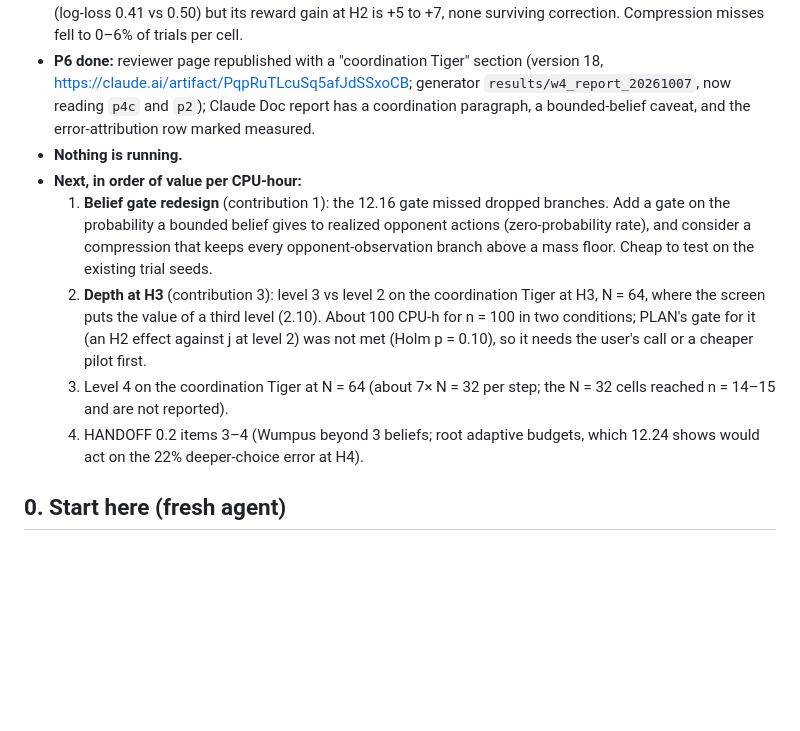
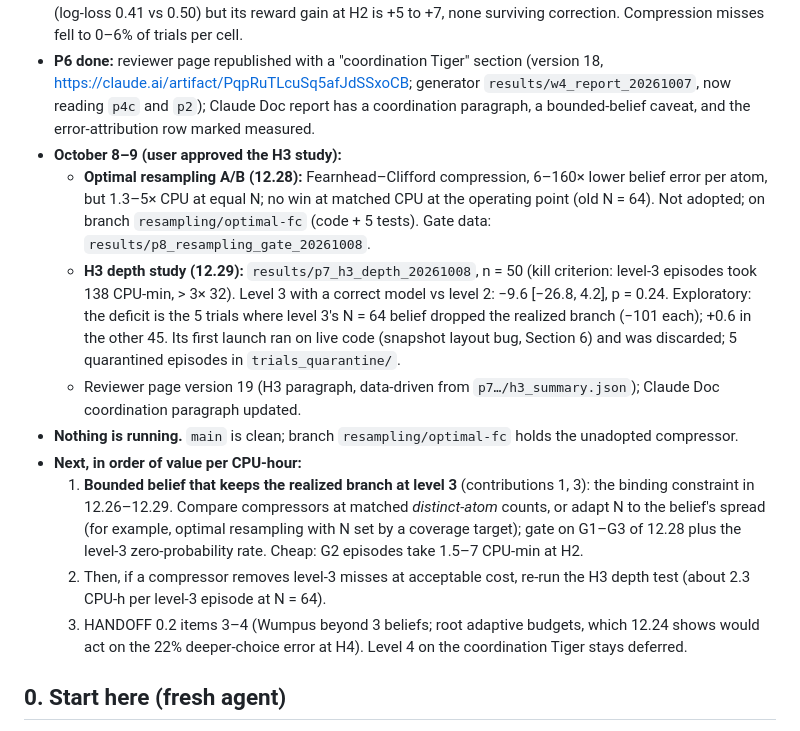
Before and after one commit to huytruong1810/ipomcp, a Markdown page: docs/HANDOFF.md, the part around the change. Drawn GitHub-style; blank space fills up the shorter version.

Commit message:
HANDOFF: October 8-9 (resampling A/B, H3 depth study), next steps
Co-Authored-By: Claude Opus 5.5 <noreply@anthropic.com>

```diff
--- a/docs/HANDOFF.md
+++ b/docs/HANDOFF.md
@@ -18,12 +18,15 @@ The October 7 (evening) phase is in PLAN.md (top). Done so far:
 - **Correct-prior check** (`results/p4b_correct_prior_20261007`): level 3 with a correct prior did not beat level 2 at N = 32, but predicted j *worse*. Diagnosis (**12.26**): N = 32 compression drops the opponent's realized branch (zero-probability predictions in 3–20% of trials above level 1). N = 64 removes it in a 10-trial probe; N = 128 adds nothing at 4.3× the CPU.
 - **N = 64 reruns, done (12.27):** grid levels 1–3 (`results/p4c_joint_level_grid_n64_20261007`) and the correct-prior check (`results/p4b_correct_prior_20261007/trials_n64`), n = 100, same seeds. Level 1 → 2 gains 27–30 against a level-1 opponent and about 15 against level 3 (Holm p ≤ 0.03); level 3 predicts best (log-loss 0.41 vs 0.50) but its reward gain at H2 is +5 to +7, none surviving correction. Compression misses fell to 0–6% of trials per cell.
 - **P6 done:** reviewer page republished with a "coordination Tiger" section (version 18, https://claude.ai/artifact/PqpRuTLcuSq5afJdSSxoCB; generator `results/w4_report_20261007`, now reading `p4c` and `p2`); Claude Doc report has a coordination paragraph, a bounded-belief caveat, and the error-attribution row marked measured.
-- **Nothing is running.**
+- **October 8–9 (user approved the H3 study):**
+  - **Optimal resampling A/B (12.28):** Fearnhead–Clifford compression, 6–160× lower belief error per atom, but 1.3–5× CPU at equal N; no win at matched CPU at the operating point (old N = 64). Not adopted; on branch `resampling/optimal-fc` (code + 5 tests). Gate data: `results/p8_resampling_gate_20261008`.
+  - **H3 depth study (12.29):** `results/p7_h3_depth_20261008`, n = 50 (kill criterion: level-3 episodes took 138 CPU-min, > 3× 32). Level 3 with a correct model vs level 2: −9.6 [−26.8, 4.2], p = 0.24. Exploratory: the deficit is the 5 trials where level 3's N = 64 belief dropped the realized branch (−101 each); +0.6 in the other 45. Its first launch ran on live code (snapshot layout bug, Section 6) and was discarded; 5 quarantined episodes in `trials_quarantine/`.
+  - Reviewer page version 19 (H3 paragraph, data-driven from `p7…/h3_summary.json`); Claude Doc coordination paragraph updated.
+- **Nothing is running.** `main` is clean; branch `resampling/optimal-fc` holds the unadopted compressor.
 - **Next, in order of value per CPU-hour:**
-  1. **Belief gate redesign** (contribution 1): the 12.16 gate missed dropped branches. Add a gate on the probability a bounded belief gives to realized opponent actions (zero-probability rate), and consider a compression that keeps every opponent-observation branch above a mass floor. Cheap to test on the existing trial seeds.
-  2. **Depth at H3** (contribution 3): level 3 vs level 2 on the coordination Tiger at H3, N = 64, where the screen puts the value of a third level (2.10). About 100 CPU-h for n = 100 in two conditions; PLAN's gate for it (an H2 effect against j at level 2) was not met (Holm p = 0.10), so it needs the user's call or a cheaper pilot first.
-  3. Level 4 on the coordination Tiger at N = 64 (about 7× N = 32 per step; the N = 32 cells reached n = 14–15 and are not reported).
-  4. HANDOFF 0.2 items 3–4 (Wumpus beyond 3 beliefs; root adaptive budgets, which 12.24 shows would act on the 22% deeper-choice error at H4).
+  1. **Bounded belief that keeps the realized branch at level 3** (contributions 1, 3): the binding constraint in 12.26–12.29. Compare compressors at matched *distinct-atom* counts, or adapt N to the belief's spread (for example, optimal resampling with N set by a coverage target); gate on G1–G3 of 12.28 plus the level-3 zero-probability rate. Cheap: G2 episodes take 1.5–7 CPU-min at H2.
+  2. Then, if a compressor removes level-3 misses at acceptable cost, re-run the H3 depth test (about 2.3 CPU-h per level-3 episode at N = 64).
+  3. HANDOFF 0.2 items 3–4 (Wumpus beyond 3 beliefs; root adaptive budgets, which 12.24 shows would act on the 22% deeper-choice error at H4). Level 4 on the coordination Tiger stays deferred.
 
 ## 0. Start here (fresh agent)
 
```
